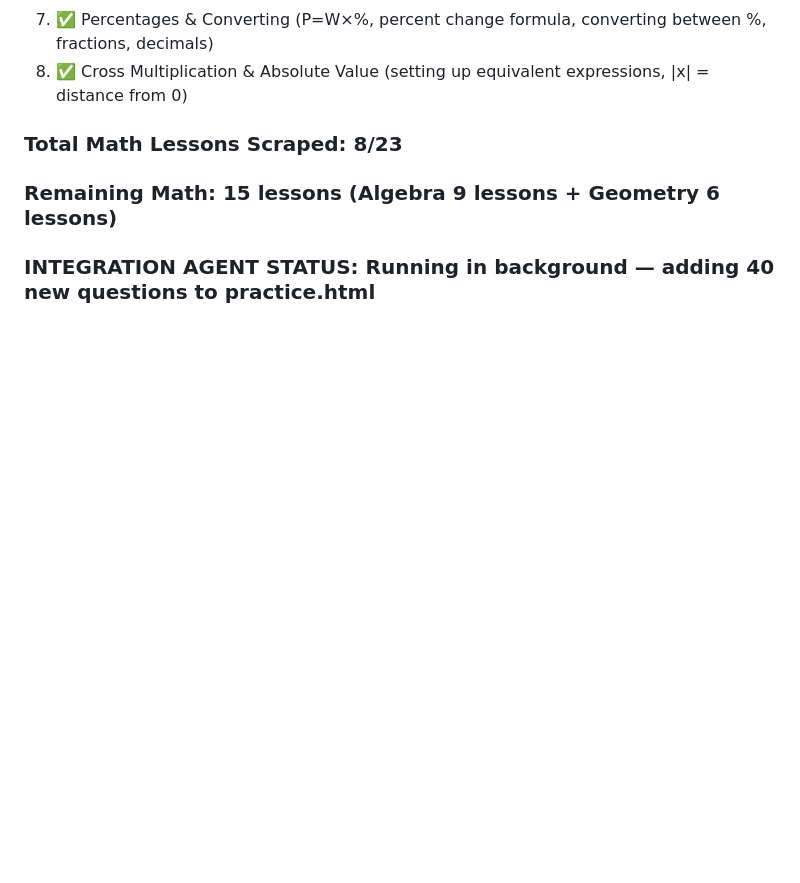
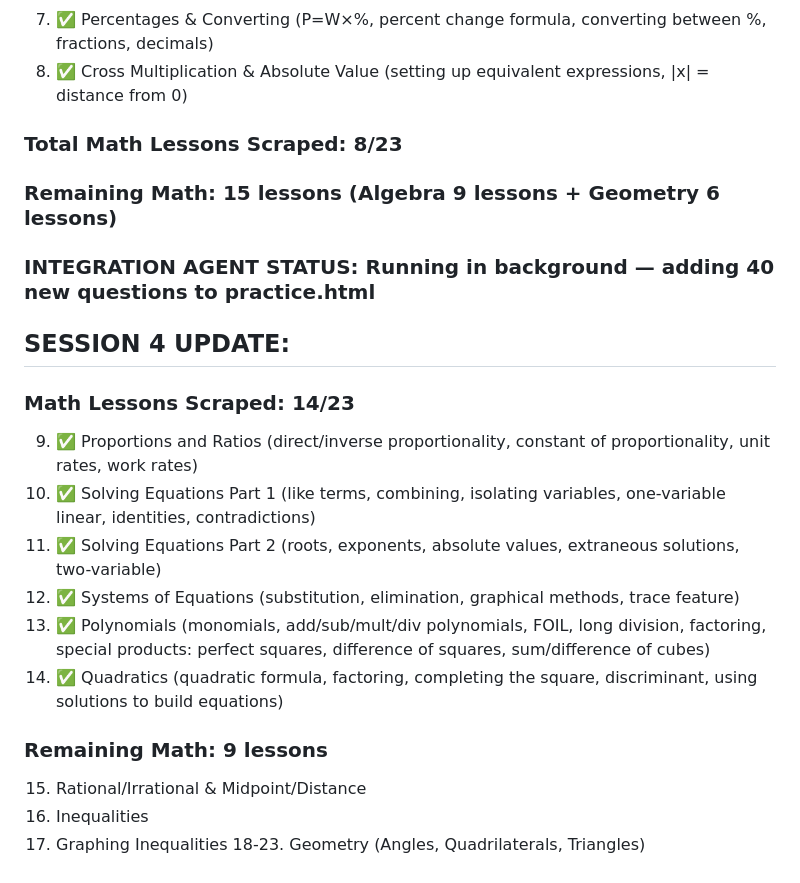
Before and after one commit to benjrdrgz/oar-study-bot, a Markdown page: Reports/scrape_progress_v2.md, the part around the change. GitHub-like rendering; blank space fills up the shorter version.

Commit message:
Session 4 scrape — 14/23 math lessons captured (algebra complete)
Scraped: Proportions/Ratios, Solving Equations 1&2, Systems of Equations,
Polynomials (FOIL, factoring, special products), Quadratics (formula,
completing the square, discriminant). 9 math lessons remaining.

Co-Authored-By: Claude Opus 4.6 (1M context) <noreply@anthropic.com>

```diff
--- a/Reports/scrape_progress_v2.md
+++ b/Reports/scrape_progress_v2.md
@@ -169,3 +169,18 @@ All strategy pages scraped:
 ### Remaining Math: 15 lessons (Algebra 9 lessons + Geometry 6 lessons)
 
 ### INTEGRATION AGENT STATUS: Running in background — adding 40 new questions to practice.html
+
+## SESSION 4 UPDATE:
+### Math Lessons Scraped: 14/23
+9. ✅ Proportions and Ratios (direct/inverse proportionality, constant of proportionality, unit rates, work rates)
+10. ✅ Solving Equations Part 1 (like terms, combining, isolating variables, one-variable linear, identities, contradictions)
+11. ✅ Solving Equations Part 2 (roots, exponents, absolute values, extraneous solutions, two-variable)
+12. ✅ Systems of Equations (substitution, elimination, graphical methods, trace feature)
+13. ✅ Polynomials (monomials, add/sub/mult/div polynomials, FOIL, long division, factoring, special products: perfect squares, difference of squares, sum/difference of cubes)
+14. ✅ Quadratics (quadratic formula, factoring, completing the square, discriminant, using solutions to build equations)
+
+### Remaining Math: 9 lessons
+15. Rational/Irrational & Midpoint/Distance
+16. Inequalities
+17. Graphing Inequalities
+18-23. Geometry (Angles, Quadrilaterals, Triangles)
```
